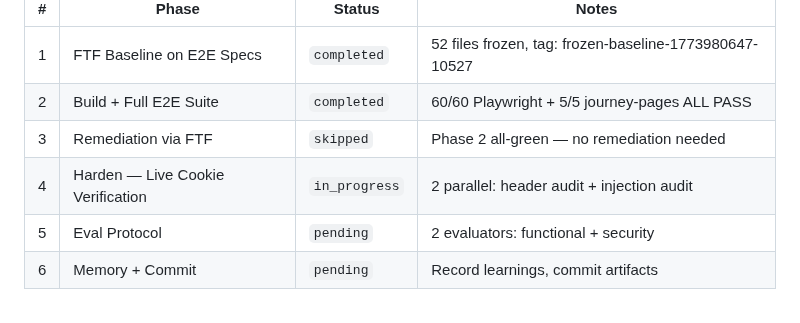
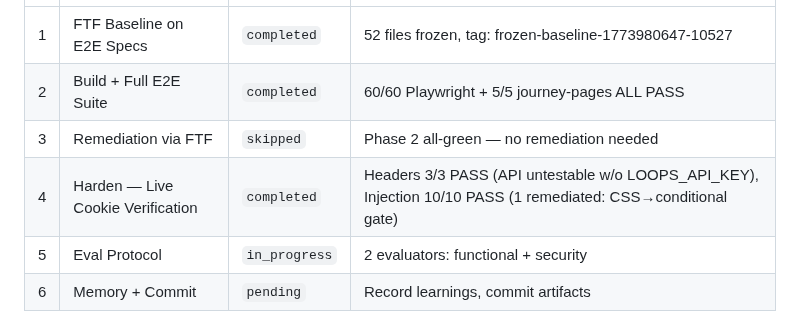
Before and after one commit to TayQuig/thehermeticflight, a Markdown page: TASKBOARD.md, the part around the change. Rendered like a GitHub page.

Commit message:
chore: complete Phase 4 — Harden — Live Cookie Verification

```diff
--- a/TASKBOARD.md
+++ b/TASKBOARD.md
@@ -59,8 +59,8 @@ this file at session start and reports current state to the operator.
 | 1 | FTF Baseline on E2E Specs | `completed` | 52 files frozen, tag: frozen-baseline-1773980647-10527 |
 | 2 | Build + Full E2E Suite | `completed` | 60/60 Playwright + 5/5 journey-pages ALL PASS |
 | 3 | Remediation via FTF | `skipped` | Phase 2 all-green — no remediation needed |
-| 4 | Harden — Live Cookie Verification | `in_progress` | 2 parallel: header audit + injection audit |
-| 5 | Eval Protocol | `pending` | 2 evaluators: functional + security |
+| 4 | Harden — Live Cookie Verification | `completed` | Headers 3/3 PASS (API untestable w/o LOOPS_API_KEY), Injection 10/10 PASS (1 remediated: CSS→conditional gate) |
+| 5 | Eval Protocol | `in_progress` | 2 evaluators: functional + security |
 | 6 | Memory + Commit | `pending` | Record learnings, commit artifacts |
 
 **Handoff Context:** Plan at `docs/plans/2026-03-19-e2e-verification-cookie-hardening.md`. All unit tests pass (639/639), build clean. E2E specs updated but never run against live server. FTF discipline: specs are frozen contracts.
```
